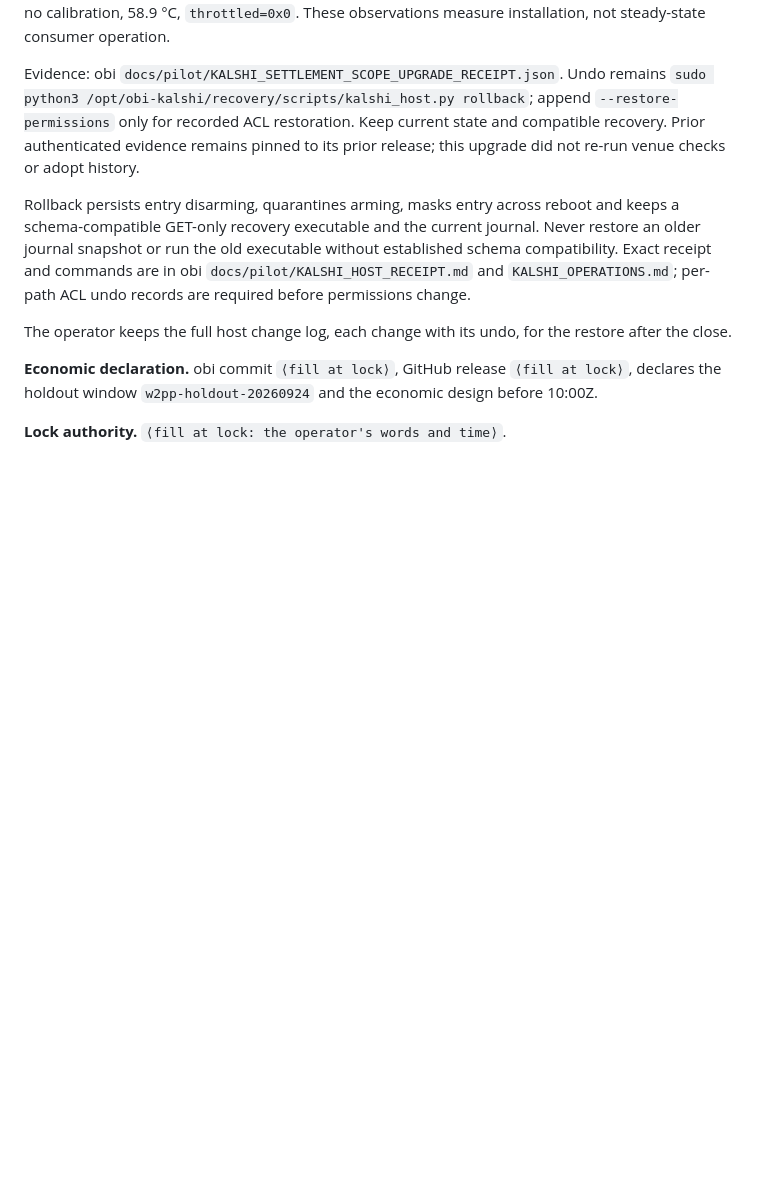
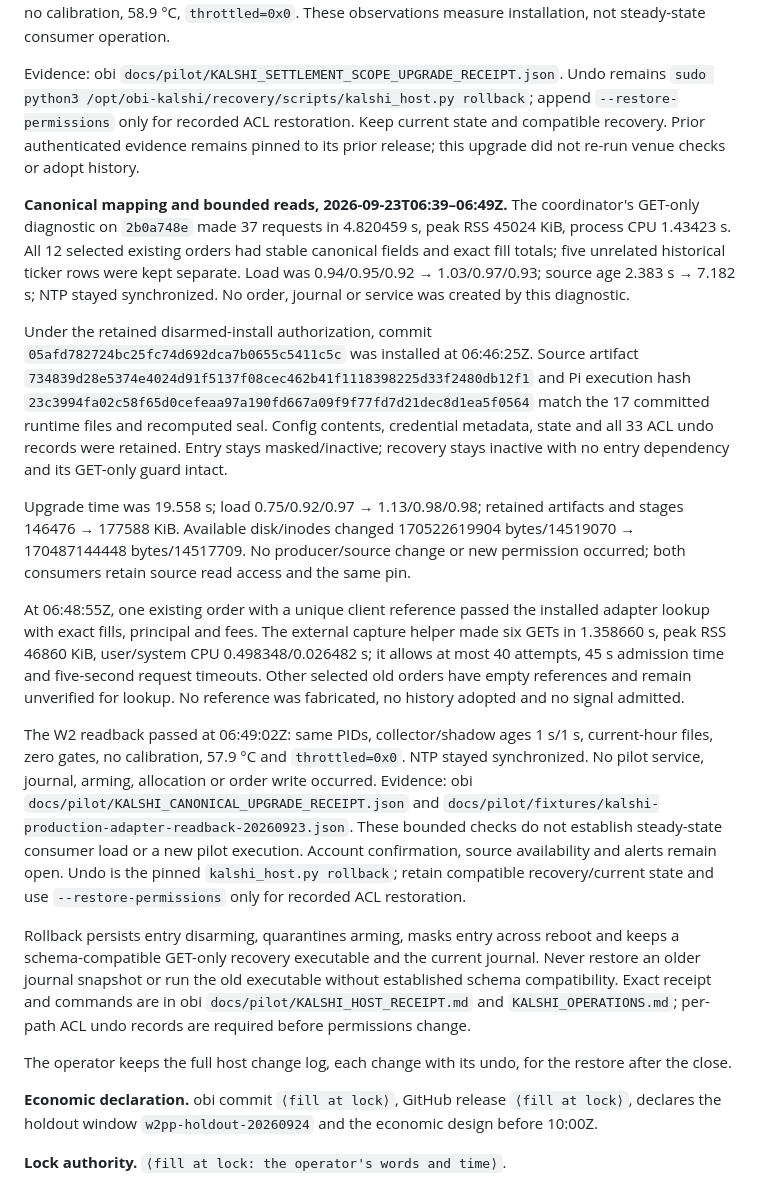
Before and after one commit to aurascoper/brti-edge, a Markdown page: docs/research/kx15m-w2doubleprime-precommit.md, the part around the change. Drawn GitHub-style; blank space fills up the shorter version.

Commit message:
Record canonical mapping upgrade and bounded read effects
- Tie the host lock to the installed adapter and measured read workload.

- Preserve empty-reference limits without claiming new pilot execution.

```diff
--- a/docs/research/kx15m-w2doubleprime-precommit.md
+++ b/docs/research/kx15m-w2doubleprime-precommit.md
@@ -313,6 +313,43 @@ append `--restore-permissions` only for recorded ACL restoration. Keep current
 state and compatible recovery. Prior authenticated evidence remains pinned to
 its prior release; this upgrade did not re-run venue checks or adopt history.
 
+**Canonical mapping and bounded reads, 2026-09-23T06:39–06:49Z.** The coordinator's
+GET-only diagnostic on `2b0a748e` made 37 requests in 4.820459 s, peak RSS 45024 KiB,
+process CPU 1.43423 s. All 12 selected existing orders had stable canonical fields
+and exact fill totals; five unrelated historical ticker rows were kept separate.
+Load was 0.94/0.95/0.92 → 1.03/0.97/0.93; source age 2.383 s → 7.182 s; NTP stayed
+synchronized. No order, journal or service was created by this diagnostic.
+
+Under the retained disarmed-install authorization, commit
+`05afd782724bc25fc74d692dca7b0655c5411c5c` was installed at 06:46:25Z. Source artifact
+`734839d28e5374e4024d91f5137f08cec462b41f1118398225d33f2480db12f1` and Pi execution
+hash `23c3994fa02c58f65d0cefeaa97a190fd667a09f9f77fd7d21dec8d1ea5f0564` match the
+17 committed runtime files and recomputed seal. Config contents, credential metadata,
+state and all 33 ACL undo records were retained. Entry stays masked/inactive;
+recovery stays inactive with no entry dependency and its GET-only guard intact.
+
+Upgrade time was 19.558 s; load 0.75/0.92/0.97 → 1.13/0.98/0.98; retained artifacts
+and stages 146476 → 177588 KiB. Available disk/inodes changed 170522619904
+bytes/14519070 → 170487144448 bytes/14517709. No producer/source change or new
+permission occurred; both consumers retain source read access and the same pin.
+
+At 06:48:55Z, one existing order with a unique client reference passed the installed
+adapter lookup with exact fills, principal and fees. The external capture helper
+made six GETs in 1.358660 s, peak RSS 46860 KiB, user/system CPU 0.498348/0.026482 s;
+it allows at most 40 attempts, 45 s admission time and five-second request timeouts.
+Other selected old orders have empty references and remain unverified for lookup.
+No reference was fabricated, no history adopted and no signal admitted.
+
+The W2 readback passed at 06:49:02Z: same PIDs, collector/shadow ages 1 s/1 s,
+current-hour files, zero gates, no calibration, 57.9 °C and `throttled=0x0`.
+NTP stayed synchronized. No pilot service, journal, arming, allocation or order
+write occurred. Evidence: obi `docs/pilot/KALSHI_CANONICAL_UPGRADE_RECEIPT.json`
+and `docs/pilot/fixtures/kalshi-production-adapter-readback-20260923.json`.
+These bounded checks do not establish steady-state consumer load or a new pilot
+execution. Account confirmation, source availability and alerts remain open.
+Undo is the pinned `kalshi_host.py rollback`; retain compatible recovery/current
+state and use `--restore-permissions` only for recorded ACL restoration.
+
 Rollback persists entry disarming, quarantines arming, masks entry across reboot and keeps
 a schema-compatible GET-only recovery executable and the current journal. Never restore
 an older journal snapshot or run the old executable without established schema
```
